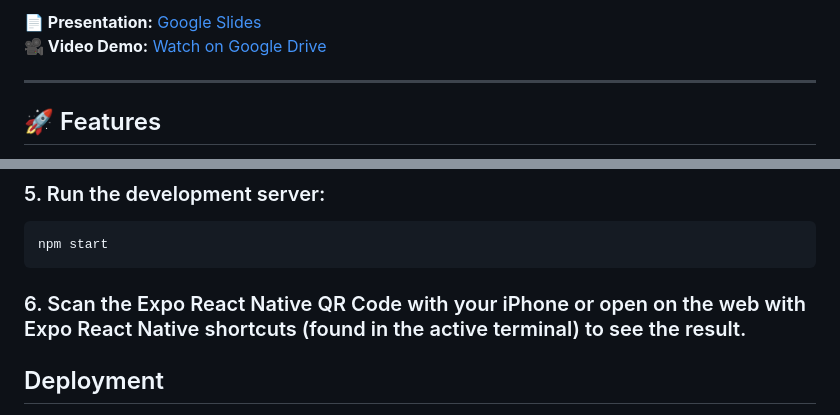
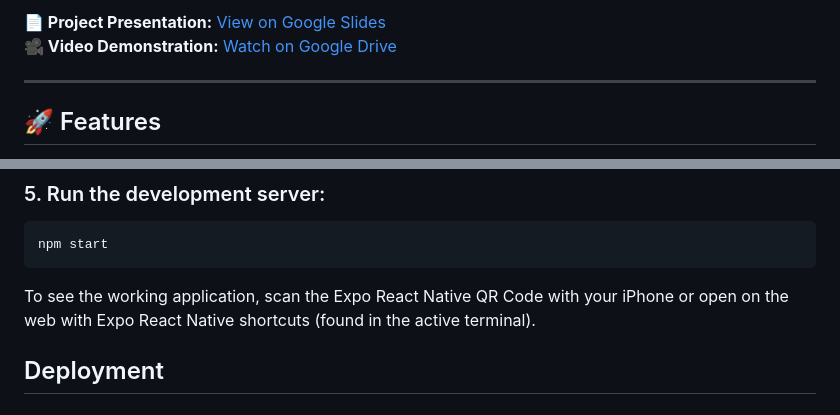
Before and after one commit to shenoy4365/oculare, a Markdown page: README.md, 2 parts joined by grey strips. GitHub-like rendering.

````diff
--- a/README.md
+++ b/README.md
@@ -17,6 +23,6 @@ The application provides an interactive vision test, personalized eye health rec
 
-**📄 Presentation:** [Google Slides](https://docs.google.com/presentation/d/1apQXFQC1iqTHku9HJvzu5db5Kw4137jawZ9bPMif8uk/edit?slide=id.p1#slide=id.p1)
-**🎥 Video Demo:** [Watch on Google Drive](https://drive.google.com/file/d/1W6F79Vc4QsYAoKDrFLudB-CkWcgjs3w3/view?usp=drive_link)
+**📄 Project Presentation:** [View on Google Slides](https://docs.google.com/presentation/d/1apQXFQC1iqTHku9HJvzu5db5Kw4137jawZ9bPMif8uk/edit?slide=id.p1#slide=id.p1)
+**🎥 Video Demonstration:** [Watch on Google Drive](https://drive.google.com/file/d/1W6F79Vc4QsYAoKDrFLudB-CkWcgjs3w3/view?usp=drive_link)
 
 ---
 
@@ -90,7 +96,7 @@ Note that the Google Gemini API Key is synced and saved in the user’s authenti
    npm start
    ```
 
-### 6. Scan the Expo React Native QR Code with your iPhone or open on the web with Expo React Native shortcuts (found in the active terminal) to see the result.
+To see the working application, scan the Expo React Native QR Code with your iPhone or open on the web with Expo React Native shortcuts (found in the active terminal).
 
 ## Deployment
 
````
Also changed, not shown: other parts of README.md (+12 -6 lines).
